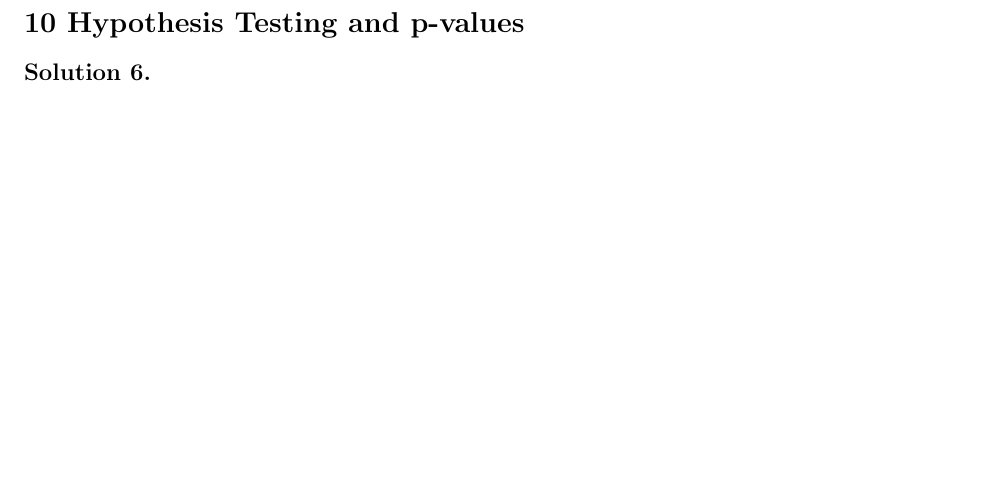
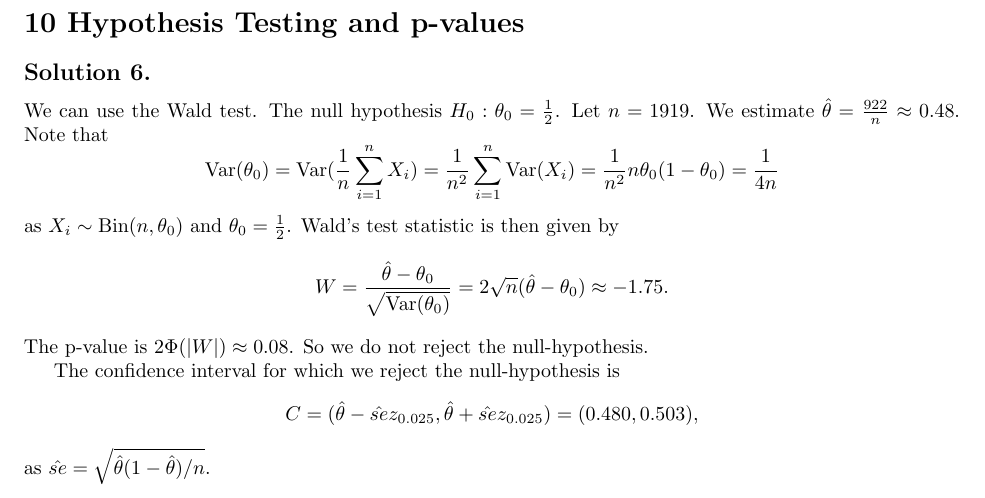
Before and after one commit to noudald/all-of-statistics, a LaTeX document (main.tex, which reads ch10.tex): part of the page, cut so that both start at the same text, the shorter picture padded with empty space. Compiled offline with pdfLaTeX.

Commit message:
Solution 10.6

```diff
--- a/ch10.tex
+++ b/ch10.tex
@@ -1,3 +1,32 @@
 \section*{10 Hypothesis Testing and p-values}
 
 \subsection*{Solution 6.}
+
+We can use the Wald test.
+The null hypothesis $H_0: \theta_0 = \frac{1}{2}$.
+Let $n = 1919$.
+We estimate $\hat{\theta} = \frac{922}{n} \approx 0.48$.
+Note that
+$$
+\mathrm{Var}(\theta_0)
+    = \mathrm{Var}(\frac{1}{n} \sum_{i=1}^n X_i)
+    = \frac{1}{n^2} \sum_{i=1}^n \mathrm{Var}(X_i)
+    = \frac{1}{n^2} n \theta_0 (1 - \theta_0)
+    = \frac{1}{4n}
+$$
+as $X_i \sim \mathrm{Bin}(n, \theta_0)$ and $\theta_0 = \frac{1}{2}$.
+Wald's test statistic is then given by
+$$
+W = \frac{\hat{\theta} - \theta_0}{\sqrt{\mathrm{Var}(\theta_0)}}
+    = 2\sqrt{n} (\hat{\theta} - \theta_0)
+    \approx -1.75.
+$$
+The p-value is $2\Phi(|W|) \approx 0.08$.
+So we do not reject the null-hypothesis.
+
+The confidence interval for which we reject the null-hypothesis is
+$$
+C = (\hat{\theta} - \hat{se} z_{0.025}, \hat{\theta} + \hat{se} z_{0.025})
+    = (0.480, 0.503),
+$$
+as $\hat{se} = \sqrt{\hat{\theta}(1 - \hat{\theta})/n}$.
```
